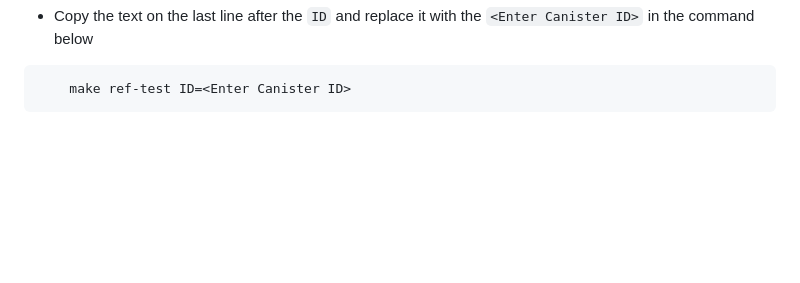
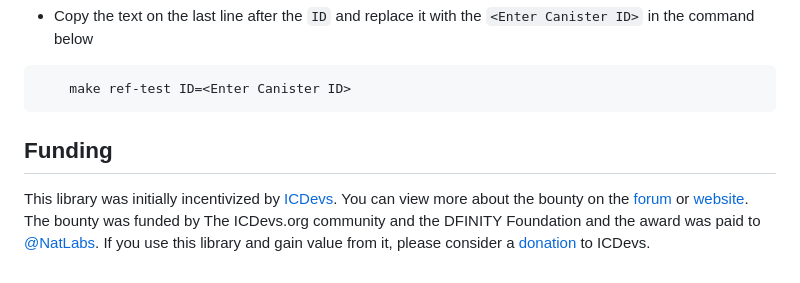
Before and after one commit to NatLabs/icrc1, a Markdown page: readme.md, the part around one of its changes. GitHub-like rendering; blank space fills up the shorter version.

````diff
--- a/readme.md
+++ b/readme.md
@@ -118,3 +118,7 @@ To help with this process, the library provides functions in the [ICRC1/Account]
 ```
     make ref-test ID=<Enter Canister ID>
 ```
+
+## Funding
+
+This library was initially incentivized by [ICDevs](https://icdevs.org/). You can view more about the bounty on the [forum](https://forum.dfinity.org/t/completed-icdevs-org-bounty-26-icrc-1-motoko-up-to-10k/14868/54) or [website](https://icdevs.org/bounties/2022/08/14/ICRC-1-Motoko.html). The bounty was funded by The ICDevs.org community and the DFINITY Foundation and the award was paid to [@NatLabs](https://github.com/NatLabs). If you use this library and gain value from it, please consider a [donation](https://icdevs.org/donations.html) to ICDevs.
````
Also changed, not shown: other parts of readme.md (+1 -1 lines).
